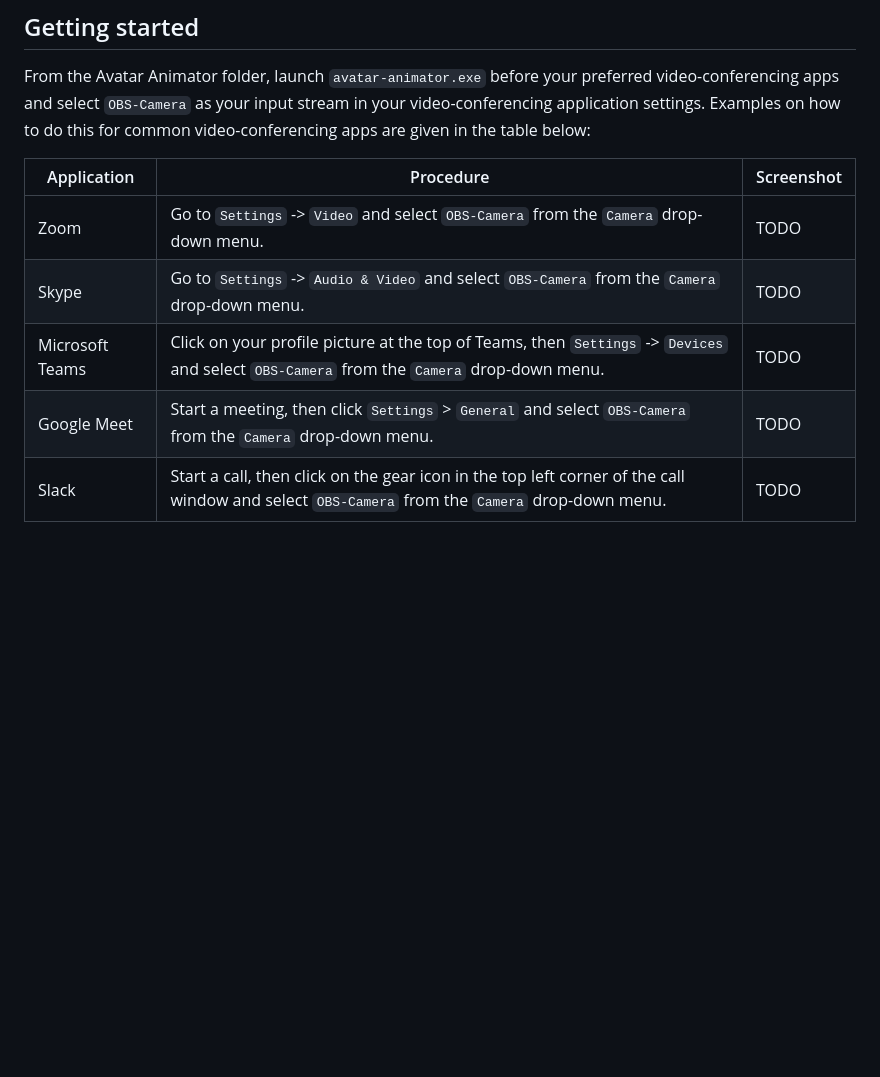
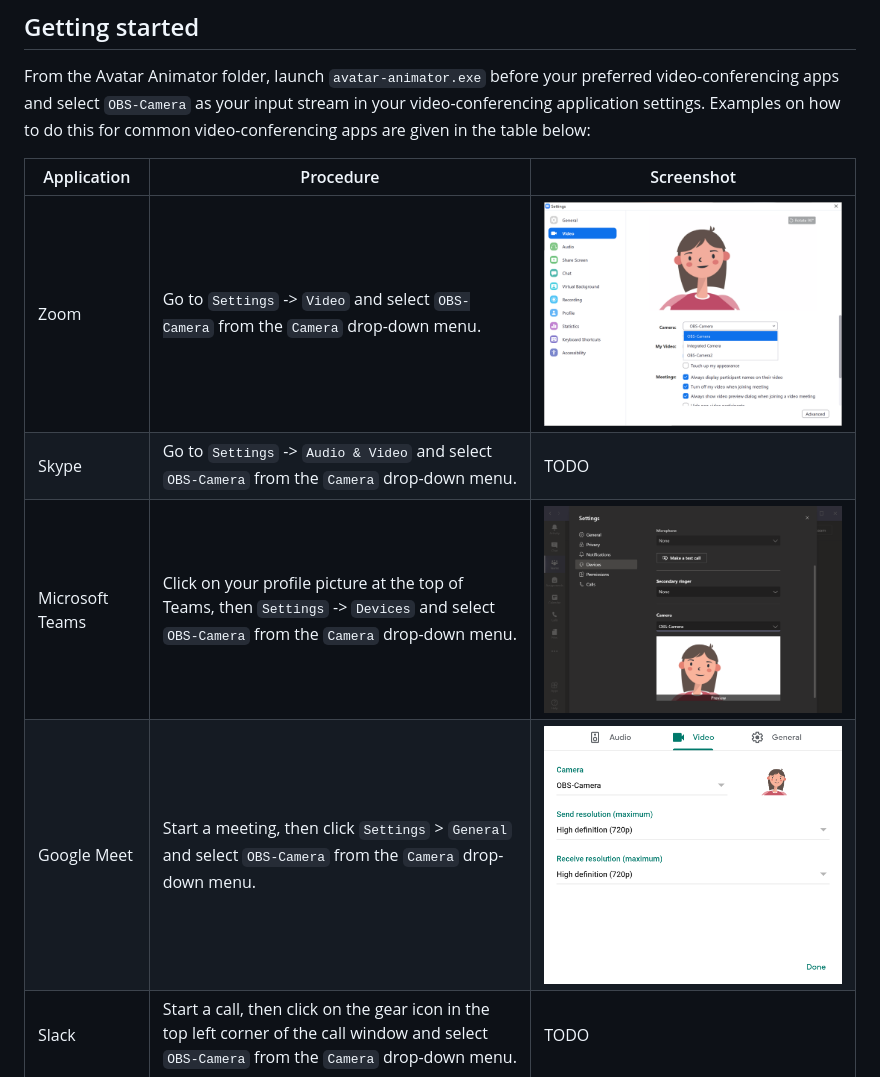
Before and after one commit to yemount/pose-animator, a Markdown page: README.md, the part around the change printed below. Rendered like a GitHub page; pictures changed too: assets/google-meet.png (added), assets/ms-teams.png (added), assets/zoom.png (added); blank space fills up the shorter version.

Commit message:
add screenshots

```diff
--- a/README.md
+++ b/README.md
@@ -41,10 +41,10 @@ From the Avatar Animator folder, launch `avatar-animator.exe` before your prefer
 
 | Application    | Procedure                                                                                                                                     | Screenshot |
 | --------------- | --------------------------------------------------------------------------------------------------------------------------------------------- | ---------- |
-| Zoom            | Go to `Settings` -> `Video` and select `OBS-Camera` from the `Camera` drop-down menu.                                                         | TODO       |
+| Zoom            | Go to `Settings` -> `Video` and select `OBS-Camera` from the `Camera` drop-down menu.                                                         | ![Zoom set-up](assets/zoom.png)       |
 | Skype           | Go to `Settings` -> `Audio & Video` and select `OBS-Camera` from the `Camera` drop-down menu.                                                 | TODO       |
-| Microsoft Teams | Click on your profile picture at the top of Teams, then `Settings` -> `Devices` and select `OBS-Camera` from the `Camera` drop-down menu.     | TODO       |
-| Google Meet     | Start a meeting, then click `Settings` > `General` and select `OBS-Camera` from the `Camera` drop-down menu.                                  | TODO       |
+| Microsoft Teams | Click on your profile picture at the top of Teams, then `Settings` -> `Devices` and select `OBS-Camera` from the `Camera` drop-down menu.     | ![Microsoft Teams set-up](assets/ms-teams.png)       |
+| Google Meet     | Start a meeting, then click `Settings` > `General` and select `OBS-Camera` from the `Camera` drop-down menu.                                  | ![Google Meet set-up](assets/google-meet.png)|
 | Slack           | Start a call, then click on the gear icon in the top left corner of the call window and select `OBS-Camera` from the `Camera` drop-down menu. | TODO       |
 
 
```
Also changed, not shown: other parts of README.md (+1 -1 lines), 2 other files.
